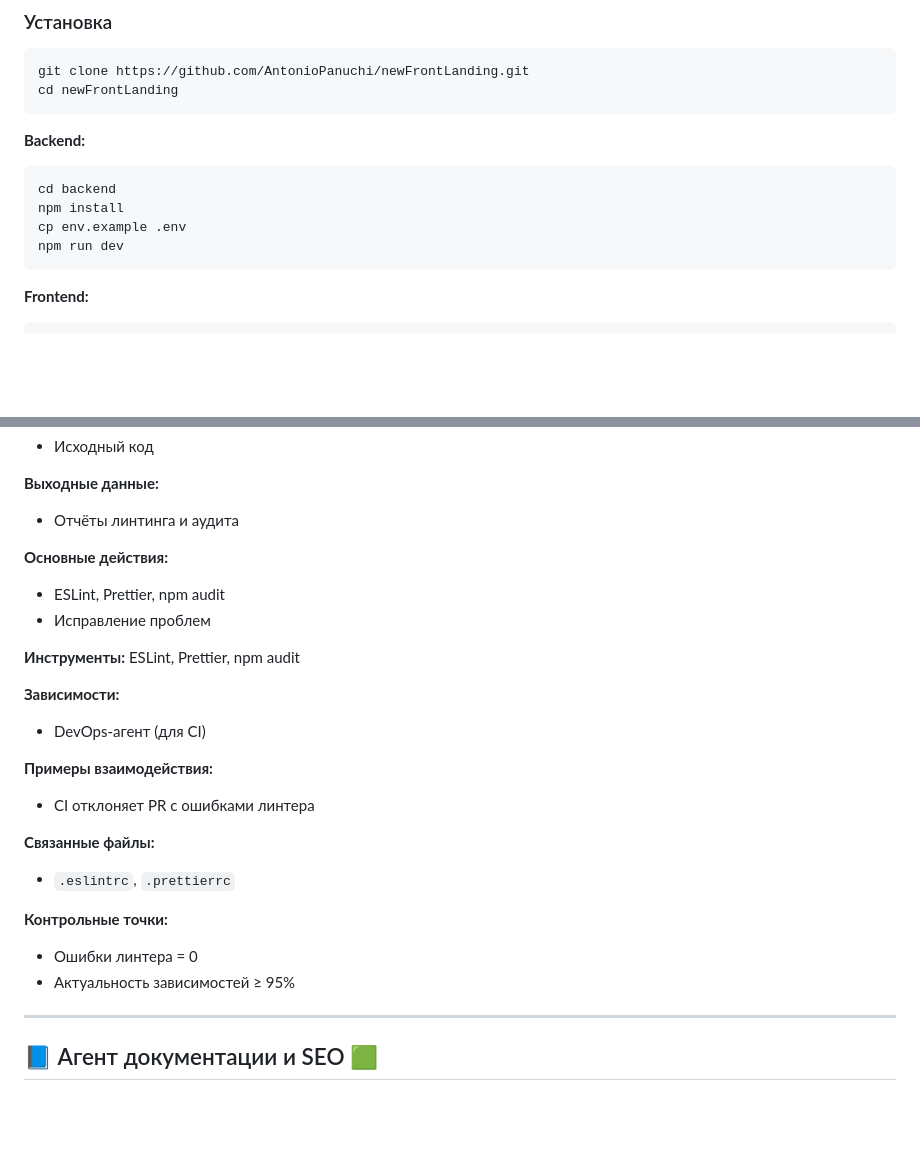
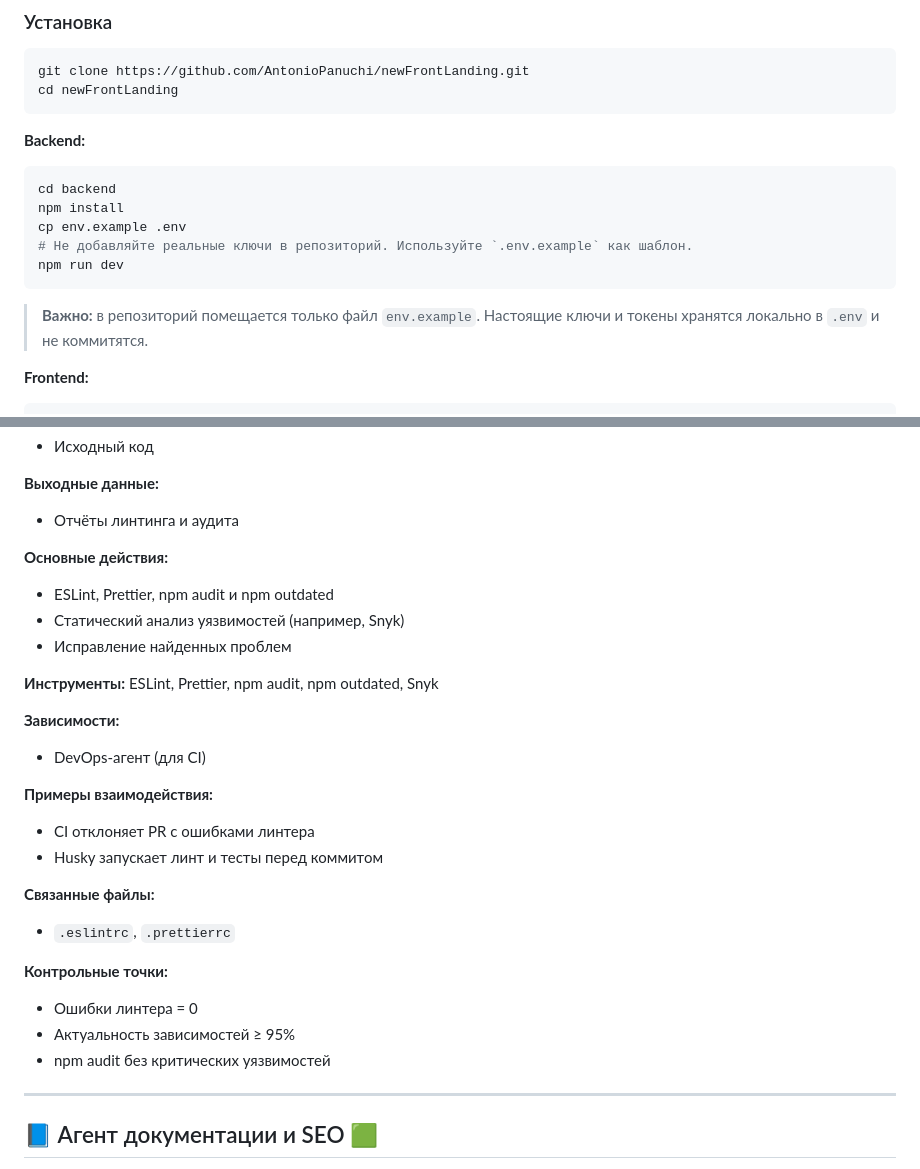
Before and after one commit to AntonioPanuchi/newFrontLanding, a Markdown page: AGENTS.md, 2 parts joined by grey strips. GitHub-like rendering; blank space fills up the shorter version.

Commit message:
chore: update quality agent guidance

````diff
--- a/AGENTS.md
+++ b/AGENTS.md
@@ -108,8 +108,11 @@ cd newFrontLanding
 cd backend
 npm install
 cp env.example .env
+# Не добавляйте реальные ключи в репозиторий. Используйте `.env.example` как шаблон.
 npm run dev
 ```
+
+> **Важно:** в репозиторий помещается только файл `env.example`. Настоящие ключи и токены хранятся локально в `.env` и не коммитятся.
 
 **Frontend:**
 
@@ -295,17 +298,19 @@ Node.js, assert, собственные скрипты
 - Отчёты линтинга и аудита
 
 **Основные действия:**
-- ESLint, Prettier, npm audit
-- Исправление проблем
+- ESLint, Prettier, npm audit и npm outdated
+- Статический анализ уязвимостей (например, Snyk)
+- Исправление найденных проблем
 
 **Инструменты:**
-ESLint, Prettier, npm audit
+ESLint, Prettier, npm audit, npm outdated, Snyk
 
 **Зависимости:**
 - DevOps-агент (для CI)
 
 **Примеры взаимодействия:**
 - CI отклоняет PR с ошибками линтера
+- Husky запускает линт и тесты перед коммитом
 
 **Связанные файлы:**
 - `.eslintrc`, `.prettierrc`
@@ -313,6 +318,7 @@ ESLint, Prettier, npm audit
 **Контрольные точки:**
 - Ошибки линтера = 0
 - Актуальность зависимостей ≥ 95%
+- npm audit без критических уязвимостей
 
 ---
 
````
Also changed, not shown: other parts of AGENTS.md (+1 -1 lines).
